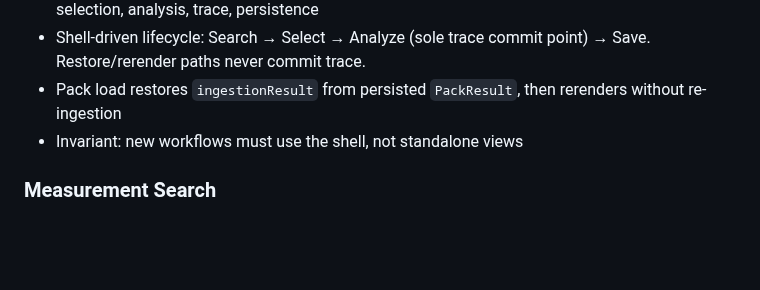
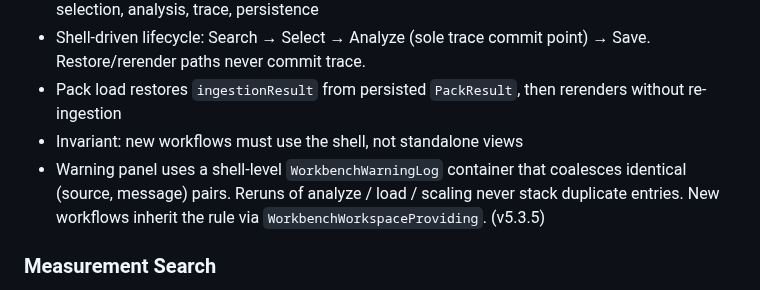
Before and after one commit to Jiaze-Li/SpinLab, a Markdown page: docs/features.md, the part around the change. Rendered like a GitHub page; blank space fills up the shorter version.

Commit message:
docs(features): record shell-level warning dedup invariant
Capture the v5.3.5 WorkbenchWarningLog rule under Shell Architecture
so future workflows know the dedup contract is shell-owned, not a
per-store concern.

Co-Authored-By: Claude Sonnet 4.6 <noreply@anthropic.com>

```diff
--- a/docs/features.md
+++ b/docs/features.md
@@ -79,6 +79,7 @@ Behavior details: `specs/three_omega_physics.md`
 - Shell-driven lifecycle: Search → Select → Analyze (sole trace commit point) → Save. Restore/rerender paths never commit trace.
 - Pack load restores `ingestionResult` from persisted `PackResult`, then rerenders without re-ingestion
 - Invariant: new workflows must use the shell, not standalone views
+- Warning panel uses a shell-level `WorkbenchWarningLog` container that coalesces identical (source, message) pairs. Reruns of analyze / load / scaling never stack duplicate entries. New workflows inherit the rule via `WorkbenchWorkspaceProviding`. (v5.3.5)
 
 ### Measurement Search
 - Workbench fields must use sidecar condition names, never invent new variable names
```
